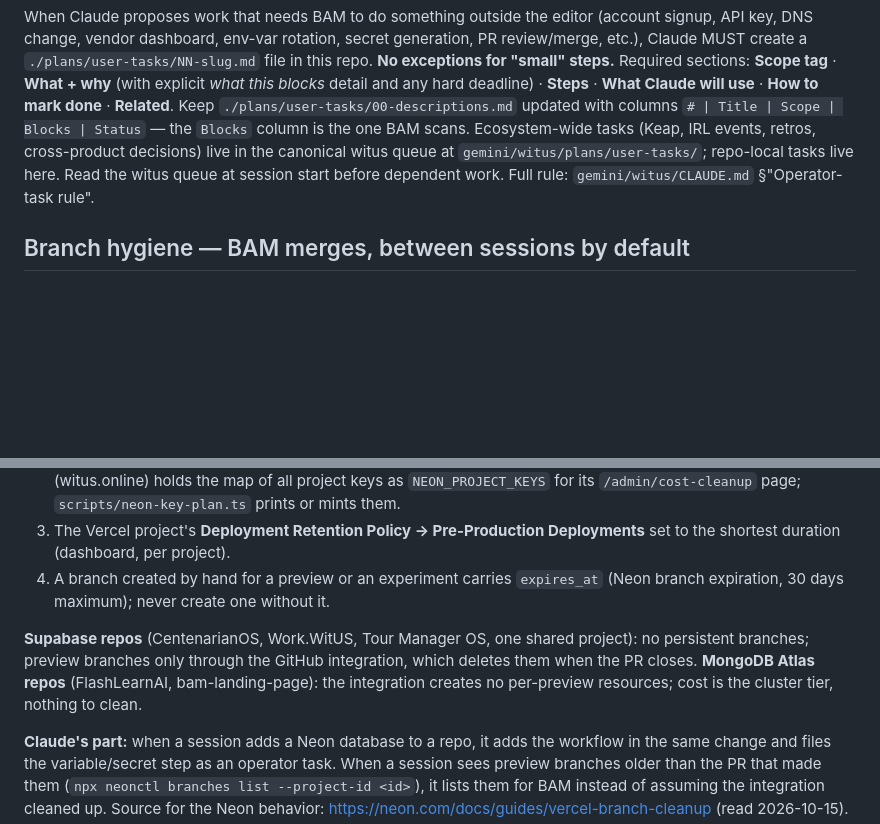
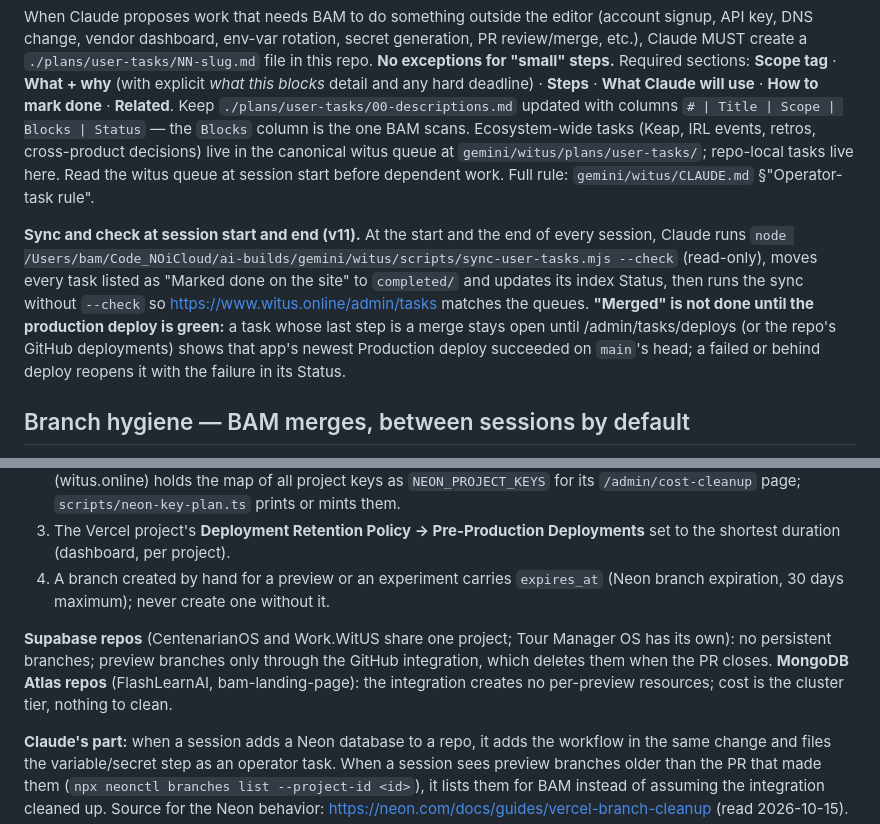
Before and after one commit to dapperAuteur/invest-witus, a Markdown page: CLAUDE.md, 2 parts joined by grey strips. Rendered like a GitHub page; blank space fills up the shorter version.

Commit message:
chore: update witus shared-rules block
Co-Authored-By: Claude Opus 4.8 <noreply@anthropic.com>

```diff
--- a/CLAUDE.md
+++ b/CLAUDE.md
@@ -100,6 +100,14 @@ Status` — the `Blocks` column is the one BAM scans. Ecosystem-wide tasks (Keap
 cross-product decisions) live in the canonical witus queue at `gemini/witus/plans/user-tasks/`;
 repo-local tasks live here. Read the witus queue at session start before dependent work. Full rule:
 `gemini/witus/CLAUDE.md` §"Operator-task rule".
+
+**Sync and check at session start and end (v11).** At the start and the end of every session, Claude
+runs `node /Users/bam/Code_NOiCloud/ai-builds/gemini/witus/scripts/sync-user-tasks.mjs --check`
+(read-only), moves every task listed as "Marked done on the site" to `completed/` and updates its index
+Status, then runs the sync without `--check` so https://www.witus.online/admin/tasks matches the queues.
+**"Merged" is not done until the production deploy is green:** a task whose last step is a merge stays
+open until /admin/tasks/deploys (or the repo's GitHub deployments) shows that app's newest Production
+deploy succeeded on `main`'s head; a failed or behind deploy reopens it with the failure in its Status.
 
 ## Branch hygiene — BAM merges, between sessions by default
 
@@ -212,7 +220,7 @@ Every repo deployed on Vercel with a Neon database through the Vercel-managed in
 3. The Vercel project's **Deployment Retention Policy → Pre-Production Deployments** set to the shortest duration (dashboard, per project).
 4. A branch created by hand for a preview or an experiment carries `expires_at` (Neon branch expiration, 30 days maximum); never create one without it.
 
-**Supabase repos** (CentenarianOS, Work.WitUS, Tour Manager OS, one shared project): no persistent branches; preview branches only through the GitHub integration, which deletes them when the PR closes. **MongoDB Atlas repos** (FlashLearnAI, bam-landing-page): the integration creates no per-preview resources; cost is the cluster tier, nothing to clean.
+**Supabase repos** (CentenarianOS and Work.WitUS share one project; Tour Manager OS has its own): no persistent branches; preview branches only through the GitHub integration, which deletes them when the PR closes. **MongoDB Atlas repos** (FlashLearnAI, bam-landing-page): the integration creates no per-preview resources; cost is the cluster tier, nothing to clean.
 
 **Claude's part:** when a session adds a Neon database to a repo, it adds the workflow in the same change and files the variable/secret step as an operator task. When a session sees preview branches older than the PR that made them (`npx neonctl branches list --project-id <id>`), it lists them for BAM instead of assuming the integration cleaned up. Source for the Neon behavior: https://neon.com/docs/guides/vercel-branch-cleanup (read 2026-10-15).
 
```
Also changed, not shown: other parts of CLAUDE.md (+2 -2 lines).
